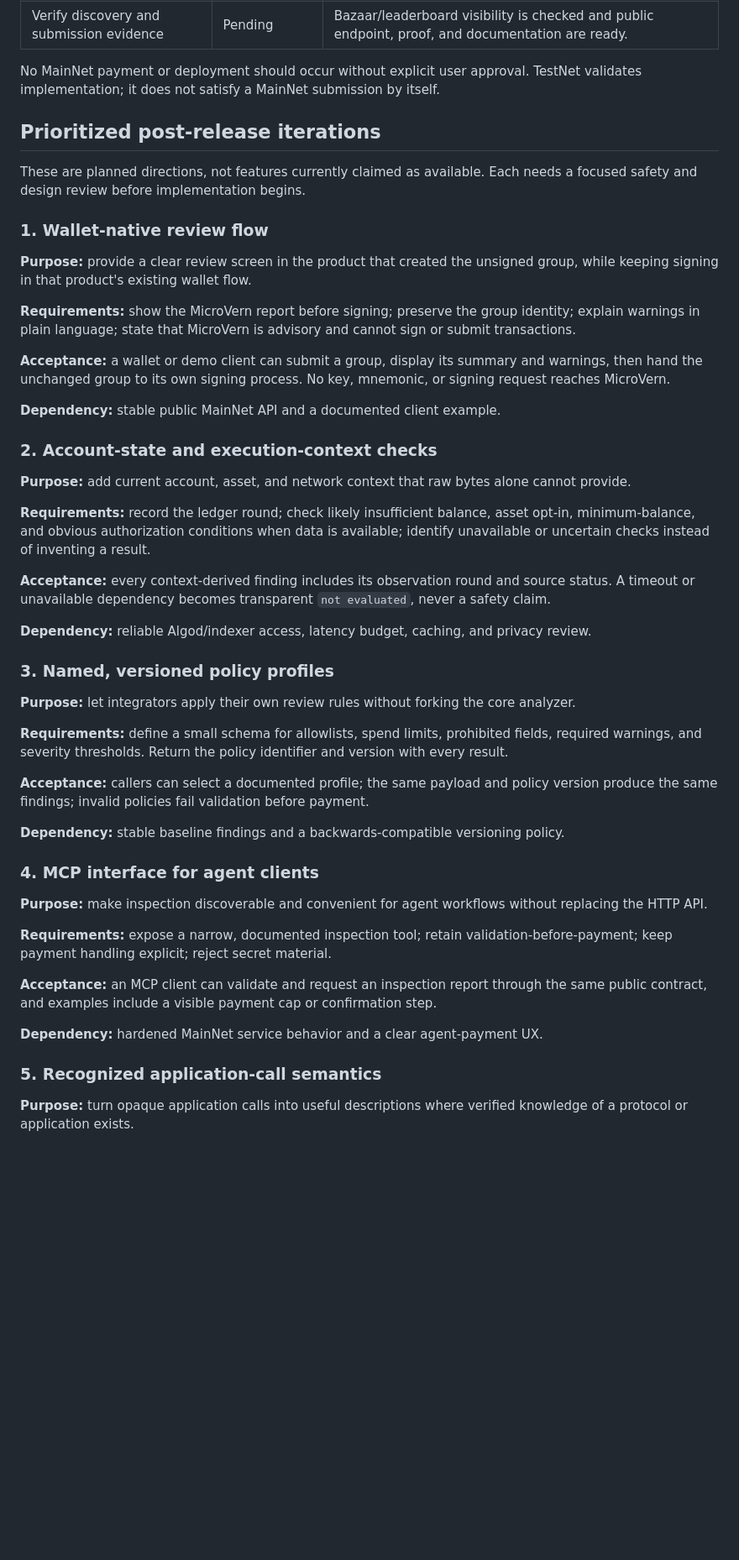
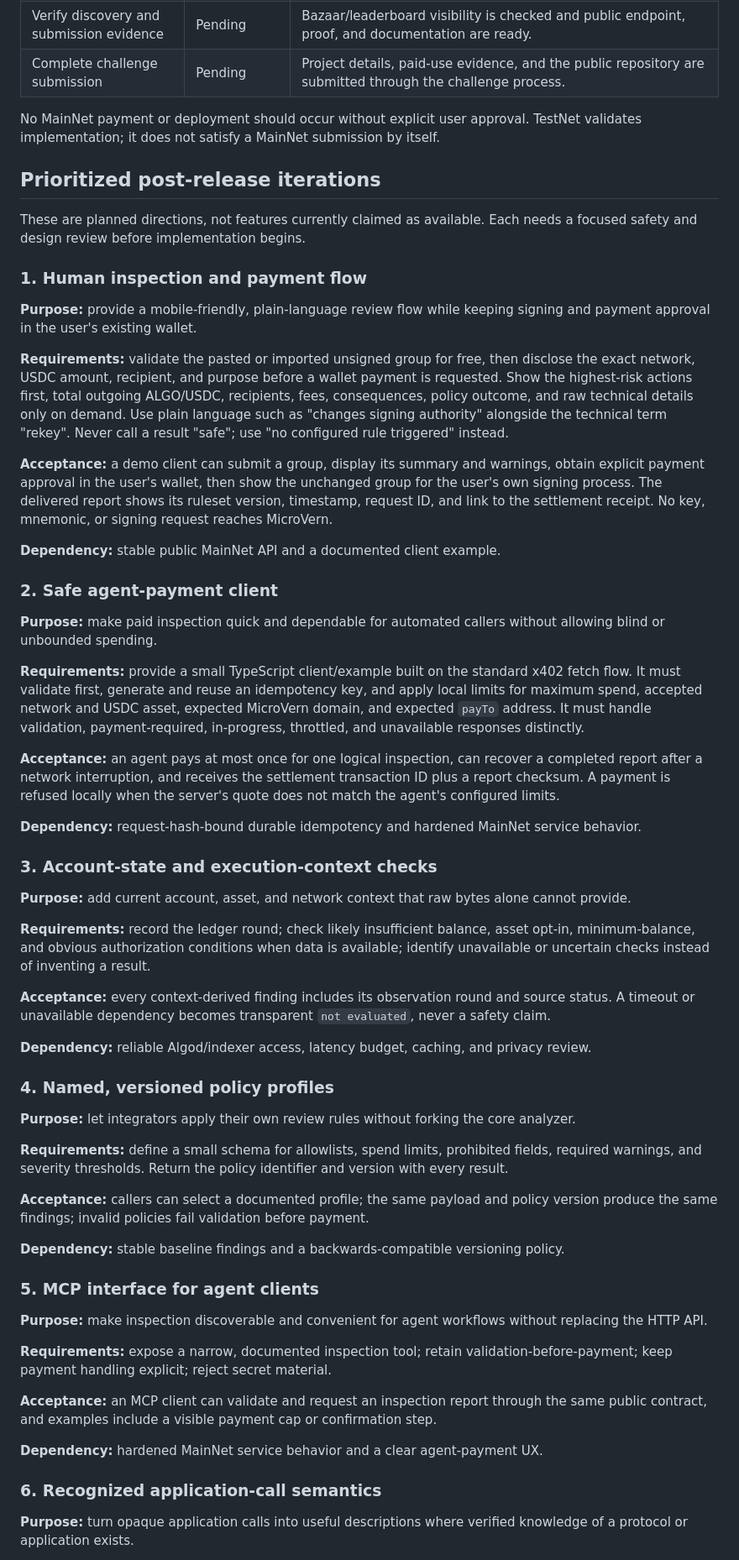
Before and after one commit to ChrisWozniak/microvern-x402, a Markdown page: docs/PRD.md, the part around one of its changes. Shown at 84% size. GitHub-like rendering; blank space fills up the shorter version.

Commit message:
Refine product roadmap requirements

```diff
--- a/docs/PRD.md
+++ b/docs/PRD.md
@@ -114,6 +121,7 @@ expansion. Complete the following gates in order.
 | Run no-payment preflight | Pending | `npm run verify:mainnet-preflight` passes against public HTTPS; it receives the expected 402 and makes no payment. |
 | Authorize and make one capped MainNet payment | Pending user approval | An intentional, low-value USDC inspection succeeds and its transaction is recorded. |
 | Verify discovery and submission evidence | Pending | Bazaar/leaderboard visibility is checked and public endpoint, proof, and documentation are ready. |
+| Complete challenge submission | Pending | Project details, paid-use evidence, and the public repository are submitted through the challenge process. |
 
 No MainNet payment or deployment should occur without explicit user approval.
 TestNet validates implementation; it does not satisfy a MainNet submission by
@@ -124,22 +132,48 @@ itself.
 These are planned directions, not features currently claimed as available. Each
 needs a focused safety and design review before implementation begins.
 
-### 1. Wallet-native review flow
+### 1. Human inspection and payment flow
 
-**Purpose:** provide a clear review screen in the product that created the
-unsigned group, while keeping signing in that product's existing wallet flow.
+**Purpose:** provide a mobile-friendly, plain-language review flow while
+keeping signing and payment approval in the user's existing wallet.
 
-**Requirements:** show the MicroVern report before signing; preserve the group
-identity; explain warnings in plain language; state that MicroVern is advisory
-and cannot sign or submit transactions.
+**Requirements:** validate the pasted or imported unsigned group for free,
+then disclose the exact network, USDC amount, recipient, and purpose before a
+wallet payment is requested. Show the highest-risk actions first, total
+outgoing ALGO/USDC, recipients, fees, consequences, policy outcome, and raw
+technical details only on demand. Use plain language such as "changes signing
+authority" alongside the technical term "rekey". Never call a result "safe";
+use "no configured rule triggered" instead.
 
-**Acceptance:** a wallet or demo client can submit a group, display its summary
-and warnings, then hand the unchanged group to its own signing process. No key,
-mnemonic, or signing request reaches MicroVern.
+**Acceptance:** a demo client can submit a group, display its summary and
+warnings, obtain explicit payment approval in the user's wallet, then show the
+unchanged group for the user's own signing process. The delivered report shows
+its ruleset version, timestamp, request ID, and link to the settlement receipt.
+No key, mnemonic, or signing request reaches MicroVern.
 
 **Dependency:** stable public MainNet API and a documented client example.
 
-### 2. Account-state and execution-context checks
+### 2. Safe agent-payment client
+
+**Purpose:** make paid inspection quick and dependable for automated callers
+without allowing blind or unbounded spending.
+
+**Requirements:** provide a small TypeScript client/example built on the
+standard x402 fetch flow. It must validate first, generate and reuse an
+idempotency key, and apply local limits for maximum spend, accepted network and
+USDC asset, expected MicroVern domain, and expected `payTo` address. It must
+handle validation, payment-required, in-progress, throttled, and unavailable
+responses distinctly.
+
+**Acceptance:** an agent pays at most once for one logical inspection, can
+recover a completed report after a network interruption, and receives the
+settlement transaction ID plus a report checksum. A payment is refused locally
+when the server's quote does not match the agent's configured limits.
+
+**Dependency:** request-hash-bound durable idempotency and hardened MainNet
+service behavior.
+
+### 3. Account-state and execution-context checks
 
 **Purpose:** add current account, asset, and network context that raw bytes
 alone cannot provide.
@@ -156,7 +190,7 @@ and source status. A timeout or unavailable dependency becomes transparent
 **Dependency:** reliable Algod/indexer access, latency budget, caching, and
 privacy review.
 
-### 3. Named, versioned policy profiles
+### 4. Named, versioned policy profiles
 
 **Purpose:** let integrators apply their own review rules without forking the
 core analyzer.
@@ -172,7 +206,7 @@ before payment.
 **Dependency:** stable baseline findings and a backwards-compatible versioning
 policy.
 
-### 4. MCP interface for agent clients
+### 5. MCP interface for agent clients
 
 **Purpose:** make inspection discoverable and convenient for agent workflows
 without replacing the HTTP API.
@@ -187,7 +221,7 @@ confirmation step.
 
 **Dependency:** hardened MainNet service behavior and a clear agent-payment UX.
 
-### 5. Recognized application-call semantics
+### 6. Recognized application-call semantics
 
 **Purpose:** turn opaque application calls into useful descriptions where
 verified knowledge of a protocol or application exists.
```
Also changed, not shown: other parts of docs/PRD.md (+16 -4 lines).
